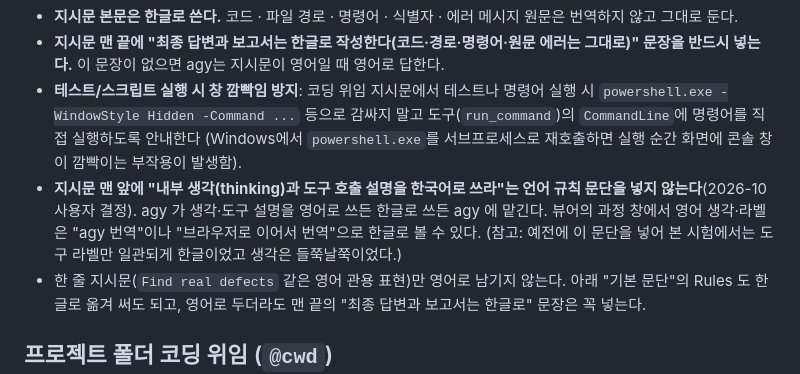
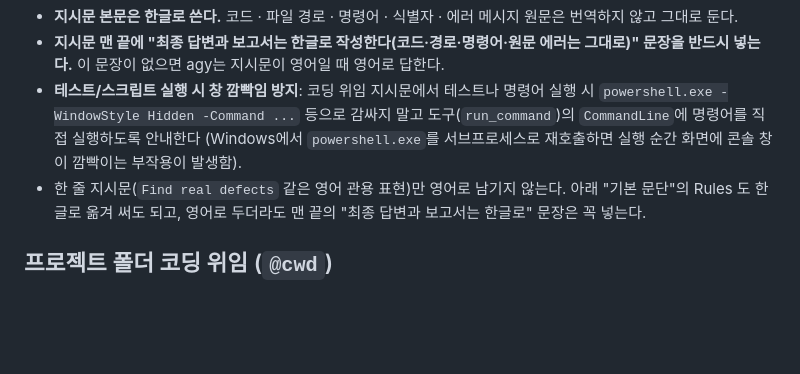
Before and after one commit to samjil/skills, a Markdown page: samjil-delegate-agy/SKILL.md, the part around the change. GitHub-like rendering; blank space fills up the shorter version.

Commit message:
refactor(delegate-agy): 지시문 작성 지침에서 언어 규칙 문단 항목 제거

```diff
--- a/samjil-delegate-agy/SKILL.md
+++ b/samjil-delegate-agy/SKILL.md
@@ -223,7 +223,6 @@ done
 - **지시문 본문은 한글로 쓴다.** 코드 · 파일 경로 · 명령어 · 식별자 · 에러 메시지 원문은 번역하지 않고 그대로 둔다.
 - **지시문 맨 끝에 "최종 답변과 보고서는 한글로 작성한다(코드·경로·명령어·원문 에러는 그대로)" 문장을 반드시 넣는다.** 이 문장이 없으면 agy는 지시문이 영어일 때 영어로 답한다.
 - **테스트/스크립트 실행 시 창 깜빡임 방지**: 코딩 위임 지시문에서 테스트나 명령어 실행 시 `powershell.exe -WindowStyle Hidden -Command ...` 등으로 감싸지 말고 도구(`run_command`)의 `CommandLine`에 명령어를 직접 실행하도록 안내한다 (Windows에서 `powershell.exe`를 서브프로세스로 재호출하면 실행 순간 화면에 콘솔 창이 깜빡이는 부작용이 발생함).
-- **지시문 맨 앞에 "내부 생각(thinking)과 도구 호출 설명을 한국어로 쓰라"는 언어 규칙 문단을 넣지 않는다**(2026-10 사용자 결정). agy 가 생각·도구 설명을 영어로 쓰든 한글로 쓰든 agy 에 맡긴다. 뷰어의 과정 창에서 영어 생각·라벨은 "agy 번역"이나 "브라우저로 이어서 번역"으로 한글로 볼 수 있다. (참고: 예전에 이 문단을 넣어 본 시험에서는 도구 라벨만 일관되게 한글이었고 생각은 들쭉날쭉이었다.)
 - 한 줄 지시문(`Find real defects` 같은 영어 관용 표현)만 영어로 남기지 않는다. 아래 "기본 문단"의 Rules 도 한글로 옮겨 써도 되고, 영어로 두더라도 맨 끝의 "최종 답변과 보고서는 한글로" 문장은 꼭 넣는다.
 
 ## 프로젝트 폴더 코딩 위임 (`@cwd`)
```
